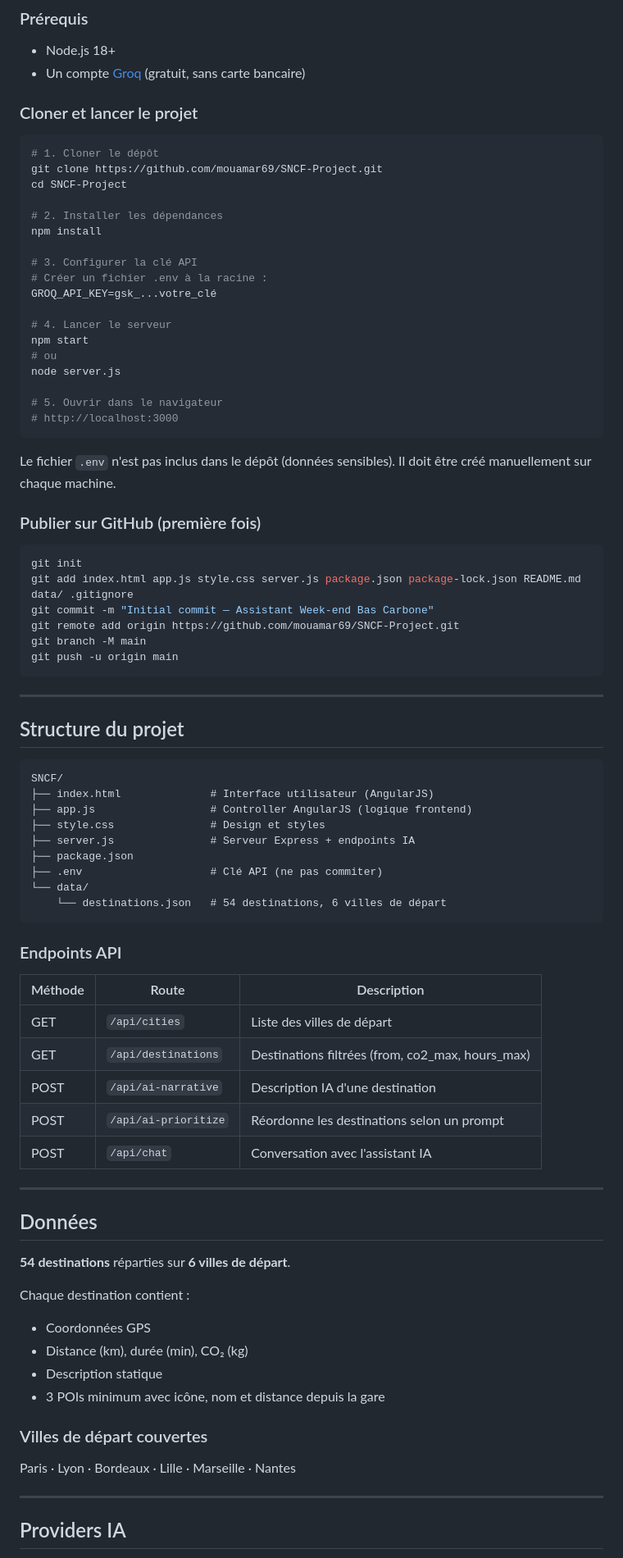
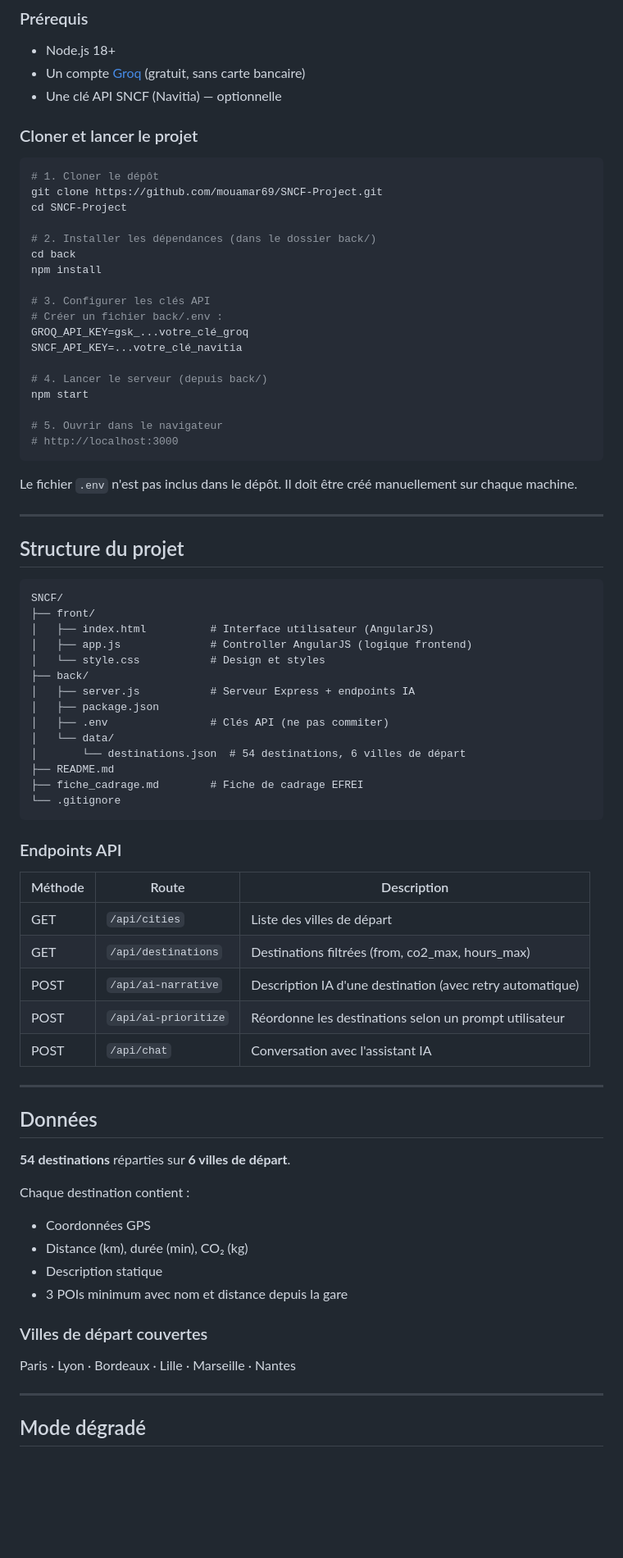
Before and after one commit to Mouamar69/SNCF-Project, a Markdown page: README.md, the part around one of its changes. Shown at 82% size. Drawn GitHub-style; blank space fills up the shorter version.

Commit message:
ReadMe Ajusted add

````diff
--- a/README.md
+++ b/README.md
@@ -79,6 +80,7 @@ Exemple — Paris → Bordeaux (585 km) :
 ### Prérequis
 - Node.js 18+
 - Un compte [Groq](https://console.groq.com) (gratuit, sans carte bancaire)
+- Une clé API SNCF (Navitia) — optionnelle
 
 ### Cloner et lancer le projet
 
@@ -87,34 +89,23 @@ Exemple — Paris → Bordeaux (585 km) :
 git clone https://github.com/mouamar69/SNCF-Project.git
 cd SNCF-Project
 
-# 2. Installer les dépendances
+# 2. Installer les dépendances (dans le dossier back/)
+cd back
 npm install
 
-# 3. Configurer la clé API
-# Créer un fichier .env à la racine :
-GROQ_API_KEY=gsk_...votre_clé
+# 3. Configurer les clés API
+# Créer un fichier back/.env :
+GROQ_API_KEY=gsk_...votre_clé_groq
+SNCF_API_KEY=...votre_clé_navitia
 
-# 4. Lancer le serveur
+# 4. Lancer le serveur (depuis back/)
 npm start
-# ou
-node server.js
 
 # 5. Ouvrir dans le navigateur
 # http://localhost:3000
 ```
 
- Le fichier `.env` n'est pas inclus dans le dépôt (données sensibles). Il doit être créé manuellement sur chaque machine.
-
-### Publier sur GitHub (première fois)
-
-```bash
-git init
-git add index.html app.js style.css server.js package.json package-lock.json README.md data/ .gitignore
-git commit -m "Initial commit — Assistant Week-end Bas Carbone"
-git remote add origin https://github.com/mouamar69/SNCF-Project.git
-git branch -M main
-git push -u origin main
-```
+Le fichier `.env` n'est pas inclus dans le dépôt. Il doit être créé manuellement sur chaque machine.
 
 ---
 
@@ -122,14 +113,19 @@ git push -u origin main
 
 ```
 SNCF/
-├── index.html              # Interface utilisateur (AngularJS)
-├── app.js                  # Controller AngularJS (logique frontend)
-├── style.css               # Design et styles
-├── server.js               # Serveur Express + endpoints IA
-├── package.json
-├── .env                    # Clé API (ne pas commiter)
-└── data/
-    └── destinations.json   # 54 destinations, 6 villes de départ
+├── front/
+│   ├── index.html          # Interface utilisateur (AngularJS)
+│   ├── app.js              # Controller AngularJS (logique frontend)
+│   └── style.css           # Design et styles
+├── back/
+│   ├── server.js           # Serveur Express + endpoints IA
+│   ├── package.json
+│   ├── .env                # Clés API (ne pas commiter)
+│   └── data/
+│       └── destinations.json  # 54 destinations, 6 villes de départ
+├── README.md
+├── fiche_cadrage.md        # Fiche de cadrage EFREI
+└── .gitignore
 ```
 
 ### Endpoints API
@@ -138,8 +134,8 @@ SNCF/
 |---|---|---|
 | GET | `/api/cities` | Liste des villes de départ |
 | GET | `/api/destinations` | Destinations filtrées (from, co2_max, hours_max) |
-| POST | `/api/ai-narrative` | Description IA d'une destination |
-| POST | `/api/ai-prioritize` | Réordonne les destinations selon un prompt |
+| POST | `/api/ai-narrative` | Description IA d'une destination (avec retry automatique) |
+| POST | `/api/ai-prioritize` | Réordonne les destinations selon un prompt utilisateur |
 | POST | `/api/chat` | Conversation avec l'assistant IA |
 
 ---
@@ -152,12 +148,12 @@ Chaque destination contient :
 - Coordonnées GPS
 - Distance (km), durée (min), CO₂ (kg)
 - Description statique
-- 3 POIs minimum avec icône, nom et distance depuis la gare
+- 3 POIs minimum avec nom et distance depuis la gare
 
 ### Villes de départ couvertes
 Paris · Lyon · Bordeaux · Lille · Marseille · Nantes
 
 ---
 
-## Providers IA
+## Mode dégradé
 
````
Also changed, not shown: other parts of README.md (+16 -14 lines).
